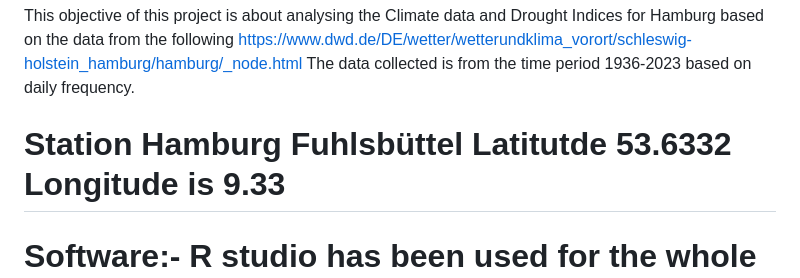
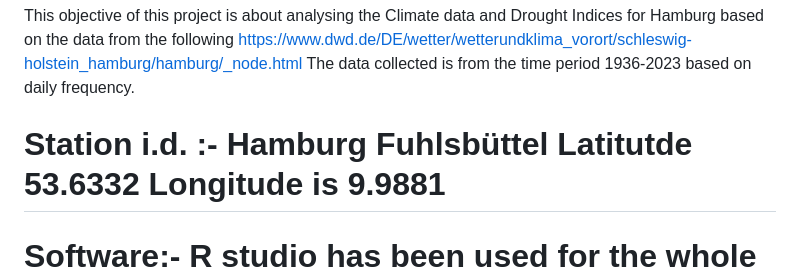
Before and after one commit to mandarpriya/Climate-Analysis, a Markdown page: README.md, the part around the change. Rendered like a GitHub page.

```diff
--- a/README.md
+++ b/README.md
@@ -3,7 +3,7 @@ This objective of this project is about analysing the Climate data and Drought I
 https://www.dwd.de/DE/wetter/wetterundklima_vorort/schleswig-holstein_hamburg/hamburg/_node.html
 The data collected  is from the time period  1936-2023 based on daily frequency.
 
-# Station Hamburg Fuhlsbüttel Latitutde 53.6332 Longitude is 9.33
+# Station i.d. :-  Hamburg Fuhlsbüttel Latitutde 53.6332 Longitude is 9.9881
 
 # Software:- R studio has been used for the whole analysis
 
```
